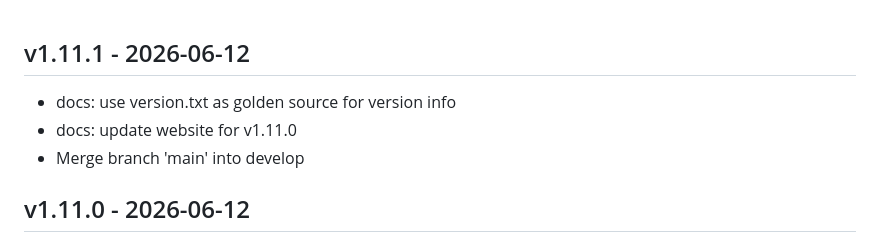
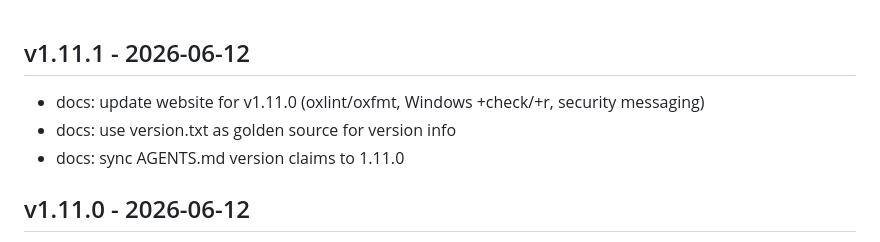
Before and after one commit to lguzzon/runcmd, a Markdown page: CHANGELOG.md, the part around the change. GitHub-like rendering.

Commit message:
docs: clean changelog for v1.11.1

```diff
--- a/CHANGELOG.md
+++ b/CHANGELOG.md
@@ -1,7 +1,9 @@
 ## v1.11.1 - 2026-06-12
+
+- docs: update website for v1.11.0 (oxlint/oxfmt, Windows +check/+r, security messaging)
 - docs: use version.txt as golden source for version info
-- docs: update website for v1.11.0
-- Merge branch 'main' into develop
+- docs: sync AGENTS.md version claims to 1.11.0
+
 ## v1.11.0 - 2026-06-12
 
 - refactor: deepRefactor-graphify pipeline — structural map, adversarial verification, security audit, implementation, review
```
